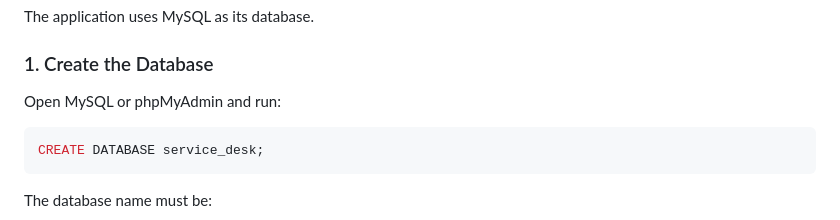
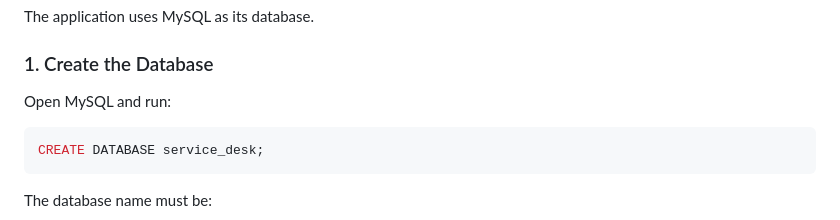
Before and after one commit to Jibonjr13/ServiceRequestDesk, a Markdown page: README.md, the part around the change. Rendered like a GitHub page.

````diff
--- a/README.md
+++ b/README.md
@@ -101,7 +101,7 @@ The application uses MySQL as its database.
 
 ### 1. Create the Database
 
-Open MySQL or phpMyAdmin and run:
+Open MySQL and run:
 
 ```sql
 CREATE DATABASE service_desk;
````
